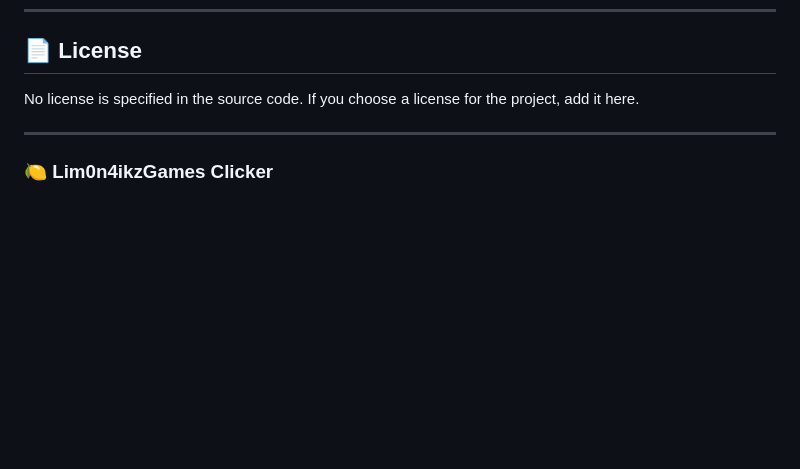
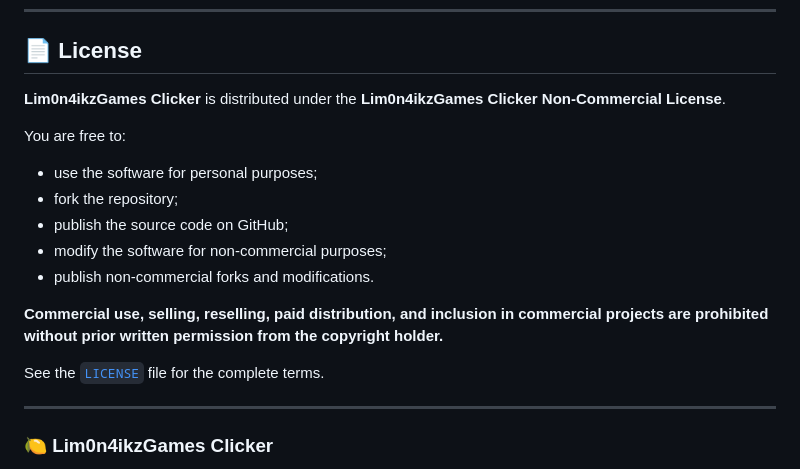
Before and after one commit to lim0n4ikz/Lim0n4ikzGamesClicker, a Markdown page: README.md, the part around the change. Drawn GitHub-style; blank space fills up the shorter version.

```diff
--- a/README.md
+++ b/README.md
@@ -413,7 +413,19 @@ It helps the project grow and shows that the application is useful to the commun
 
 ## 📄 License
 
-No license is specified in the source code. If you choose a license for the project, add it here.
+**Lim0n4ikzGames Clicker** is distributed under the **Lim0n4ikzGames Clicker Non-Commercial License**.
+
+You are free to:
+
+* use the software for personal purposes;
+* fork the repository;
+* publish the source code on GitHub;
+* modify the software for non-commercial purposes;
+* publish non-commercial forks and modifications.
+
+**Commercial use, selling, reselling, paid distribution, and inclusion in commercial projects are prohibited without prior written permission from the copyright holder.**
+
+See the [`LICENSE`](LICENSE.md) file for the complete terms.
 
 ---
 
```
